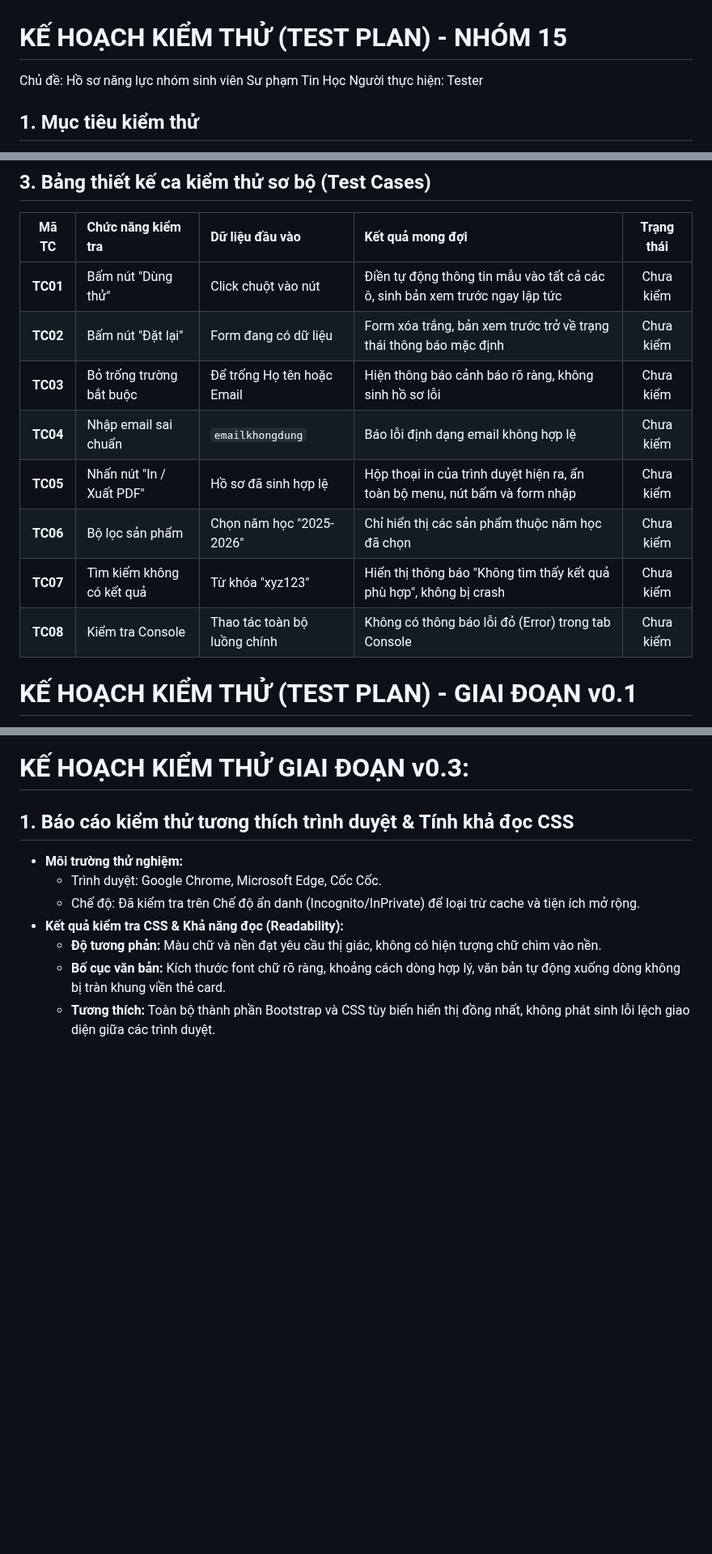
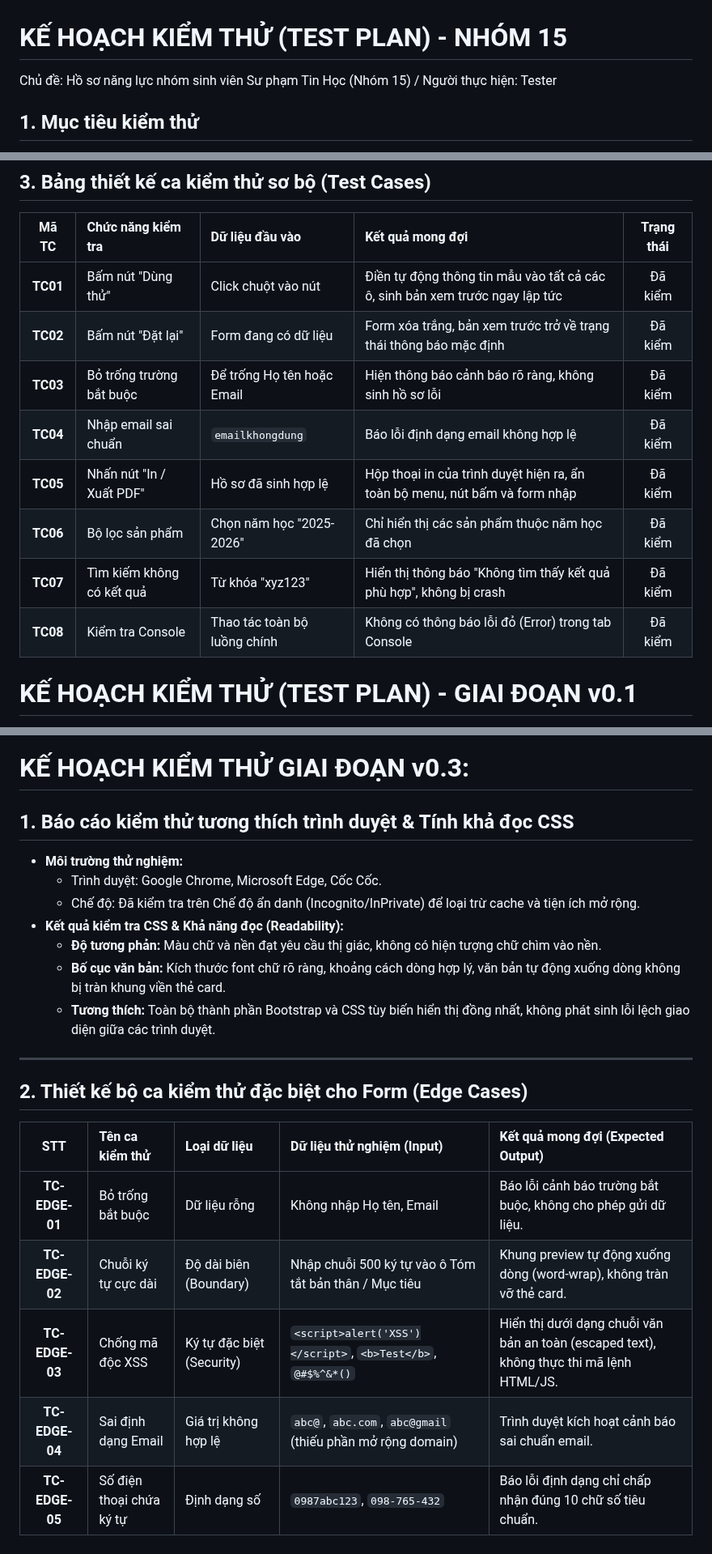
Before and after one commit to HoangHaMinhDuc/ICT0023-K66-Nhom15-Ho-so-nang-luc-su-pham-TIN, a Markdown page: doc/TESTPLAN.md, 3 parts joined by grey strips. Shown at 81% size. GitHub-like rendering; blank space fills up the shorter version.

Commit message:
TESTPLAN.md
bo sung bo ca kiem thu du lieu dac biet edge cases vao TEST_PLAN

```diff
--- a/doc/TESTPLAN.md
+++ b/doc/TESTPLAN.md
@@ -1,5 +1,5 @@
 # KẾ HOẠCH KIỂM THỬ (TEST PLAN) - NHÓM 15
-Chủ đề: Hồ sơ năng lực nhóm sinh viên Sư phạm Tin Học
+Chủ đề: Hồ sơ năng lực nhóm sinh viên Sư phạm Tin Học (Nhóm 15) /
 Người thực hiện: Tester
 
 ## 1. Mục tiêu kiểm thử
@@ -27,14 +27,14 @@ Người thực hiện: Tester
 
 | Mã TC | Chức năng kiểm tra | Dữ liệu đầu vào | Kết quả mong đợi | Trạng thái |
 | :---: | :--- | :--- | :--- | :---: |
-| **TC01** | Bấm nút "Dùng thử" | Click chuột vào nút | Điền tự động thông tin mẫu vào tất cả các ô, sinh bản xem trước ngay lập tức | Chưa kiểm |
-| **TC02** | Bấm nút "Đặt lại" | Form đang có dữ liệu | Form xóa trắng, bản xem trước trở về trạng thái thông báo mặc định | Chưa kiểm |
-| **TC03** | Bỏ trống trường bắt buộc | Để trống Họ tên hoặc Email | Hiện thông báo cảnh báo rõ ràng, không sinh hồ sơ lỗi | Chưa kiểm |
-| **TC04** | Nhập email sai chuẩn | `emailkhongdung` | Báo lỗi định dạng email không hợp lệ | Chưa kiểm |
-| **TC05** | Nhấn nút "In / Xuất PDF" | Hồ sơ đã sinh hợp lệ | Hộp thoại in của trình duyệt hiện ra, ẩn toàn bộ menu, nút bấm và form nhập | Chưa kiểm |
-| **TC06** | Bộ lọc sản phẩm | Chọn năm học "2025-2026" | Chỉ hiển thị các sản phẩm thuộc năm học đã chọn | Chưa kiểm |
-| **TC07** | Tìm kiếm không có kết quả | Từ khóa "xyz123" | Hiển thị thông báo "Không tìm thấy kết quả phù hợp", không bị crash | Chưa kiểm |
-| **TC08** | Kiểm tra Console | Thao tác toàn bộ luồng chính | Không có thông báo lỗi đỏ (Error) trong tab Console | Chưa kiểm |
+| **TC01** | Bấm nút "Dùng thử" | Click chuột vào nút | Điền tự động thông tin mẫu vào tất cả các ô, sinh bản xem trước ngay lập tức | Đã kiểm |
+| **TC02** | Bấm nút "Đặt lại" | Form đang có dữ liệu | Form xóa trắng, bản xem trước trở về trạng thái thông báo mặc định | Đã kiểm |
+| **TC03** | Bỏ trống trường bắt buộc | Để trống Họ tên hoặc Email | Hiện thông báo cảnh báo rõ ràng, không sinh hồ sơ lỗi | Đã kiểm |
+| **TC04** | Nhập email sai chuẩn | `emailkhongdung` | Báo lỗi định dạng email không hợp lệ | Đã kiểm |
+| **TC05** | Nhấn nút "In / Xuất PDF" | Hồ sơ đã sinh hợp lệ | Hộp thoại in của trình duyệt hiện ra, ẩn toàn bộ menu, nút bấm và form nhập | Đã kiểm |
+| **TC06** | Bộ lọc sản phẩm | Chọn năm học "2025-2026" | Chỉ hiển thị các sản phẩm thuộc năm học đã chọn | Đã kiểm |
+| **TC07** | Tìm kiếm không có kết quả | Từ khóa "xyz123" | Hiển thị thông báo "Không tìm thấy kết quả phù hợp", không bị crash | Đã kiểm |
+| **TC08** | Kiểm tra Console | Thao tác toàn bộ luồng chính | Không có thông báo lỗi đỏ (Error) trong tab Console | Đã kiểm |
 
 # KẾ HOẠCH KIỂM THỬ (TEST PLAN) - GIAI ĐOẠN v0.1
 Dự án: Hồ sơ năng lực nhóm sinh viên Sư phạm Tin Học (Nhóm 15)
@@ -112,3 +112,13 @@ Người lập: Tester
   - **Độ tương phản:** Màu chữ và nền đạt yêu cầu thị giác, không có hiện tượng chữ chìm vào nền.
   - **Bố cục văn bản:** Kích thước font chữ rõ ràng, khoảng cách dòng hợp lý, văn bản tự động xuống dòng không bị tràn khung viền thẻ card.
   - **Tương thích:** Toàn bộ thành phần Bootstrap và CSS tùy biến hiển thị đồng nhất, không phát sinh lỗi lệch giao diện giữa các trình duyệt.
+---
+
+## 2. Thiết kế bộ ca kiểm thử đặc biệt cho Form (Edge Cases)
+| STT | Tên ca kiểm thử | Loại dữ liệu | Dữ liệu thử nghiệm (Input) | Kết quả mong đợi (Expected Output) |
+| :---: | :--- | :--- | :--- | :--- |
+| **TC-EDGE-01** | Bỏ trống bắt buộc | Dữ liệu rỗng | Không nhập Họ tên, Email | Báo lỗi cảnh báo trường bắt buộc, không cho phép gửi dữ liệu. |
+| **TC-EDGE-02** | Chuỗi ký tự cực dài | Độ dài biên (Boundary) | Nhập chuỗi 500 ký tự vào ô Tóm tắt bản thân / Mục tiêu | Khung preview tự động xuống dòng (word-wrap), không tràn vỡ thẻ card. |
+| **TC-EDGE-03** | Chống mã độc XSS | Ký tự đặc biệt (Security) | `<script>alert('XSS')</script>`, `<b>Test</b>`, `@#$%^&*()` | Hiển thị dưới dạng chuỗi văn bản an toàn (escaped text), không thực thi mã lệnh HTML/JS. |
+| **TC-EDGE-04** | Sai định dạng Email | Giá trị không hợp lệ | `abc@`, `abc.com`, `abc@gmail` (thiếu phần mở rộng domain) | Trình duyệt kích hoạt cảnh báo sai chuẩn email. |
+| **TC-EDGE-05** | Số điện thoại chứa ký tự | Định dạng số | `0987abc123`, `098-765-432` | Báo lỗi định dạng chỉ chấp nhận đúng 10 chữ số tiêu chuẩn. |
```
Also changed, not shown: other parts of doc/TESTPLAN.md (+1 -1 lines).
